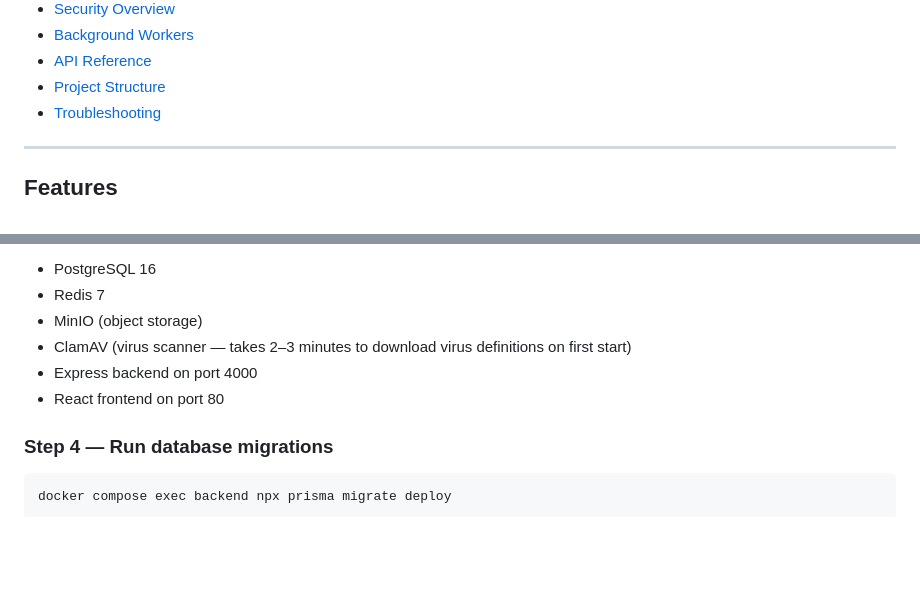
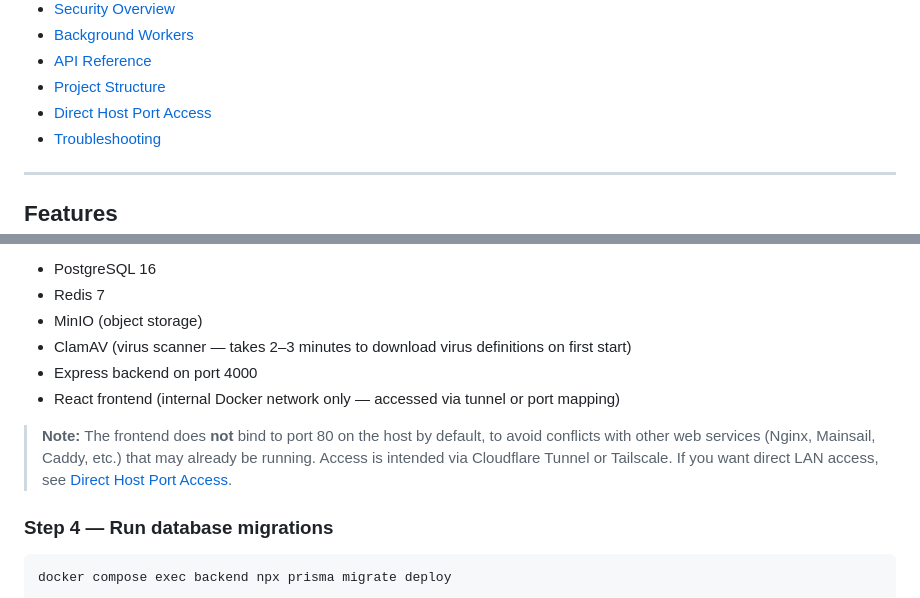
Before and after one commit to janibert1/DataServer, a Markdown page: README.md, 2 parts joined by grey strips. Rendered like a GitHub page; blank space fills up the shorter version.

```diff
--- a/README.md
+++ b/README.md
@@ -28,6 +28,7 @@ A production-ready, **invitation-only** cloud storage platform built with securi
 - [Background Workers](#background-workers)
 - [API Reference](#api-reference)
 - [Project Structure](#project-structure)
+- [Direct Host Port Access](#direct-host-port-access)
 - [Troubleshooting](#troubleshooting)
 
 ---
@@ -155,7 +156,9 @@ This starts:
 - MinIO (object storage)
 - ClamAV (virus scanner — takes 2–3 minutes to download virus definitions on first start)
 - Express backend on port 4000
-- React frontend on port 80
+- React frontend (internal Docker network only — accessed via tunnel or port mapping)
+
+> **Note:** The frontend does **not** bind to port 80 on the host by default, to avoid conflicts with other web services (Nginx, Mainsail, Caddy, etc.) that may already be running. Access is intended via Cloudflare Tunnel or Tailscale. If you want direct LAN access, see [Direct Host Port Access](#direct-host-port-access).
 
 ### Step 4 — Run database migrations
 
```
Also changed, not shown: other parts of README.md (+35 -13 lines).
